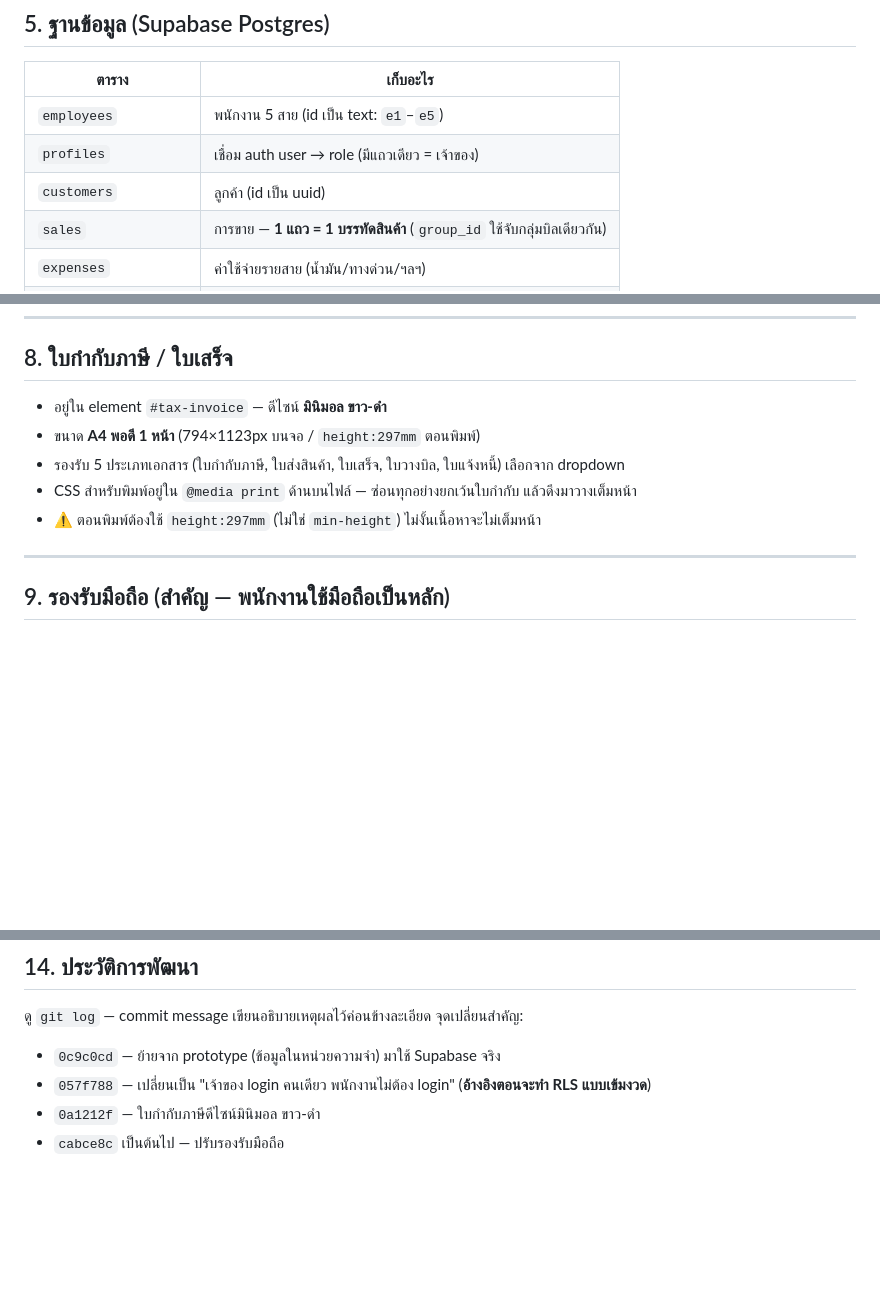
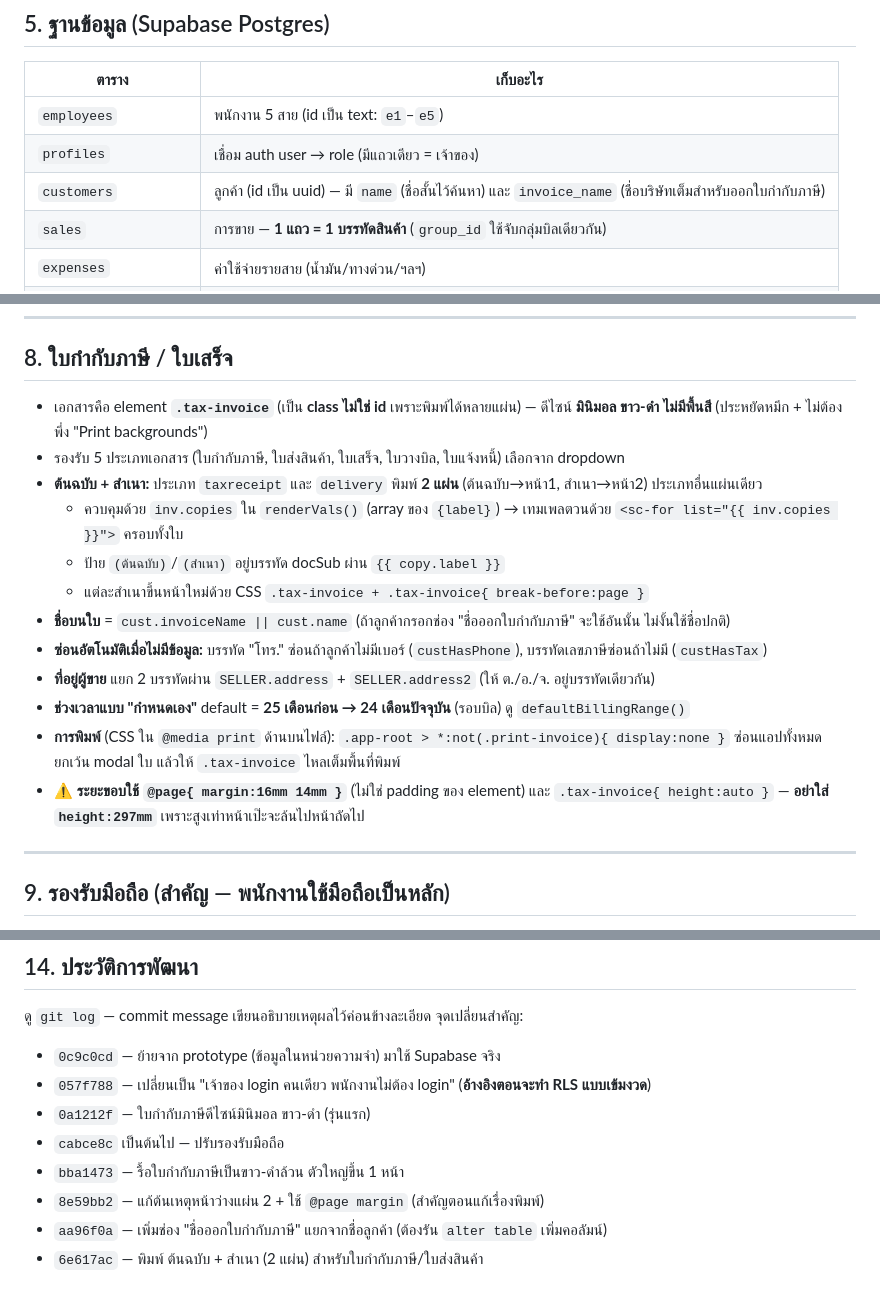
Before and after one commit to tentocean/Ocean-Drinking-water, a Markdown page: HANDOFF.md, 3 parts joined by grey strips. Rendered like a GitHub page; blank space fills up the shorter version.

Commit message:
Update HANDOFF.md for the invoice rework and printing system
Refresh the tax-invoice section (.tax-invoice class, black & white,
ต้นฉบับ+สำเนา two-page printing via inv.copies, invoice_name, hide-empty
phone/tax, @page-margin printing), note the invoice_name column and the
min-height:100vh print trap in the gotchas, and add the recent landmark
commits.

Co-Authored-By: Claude Opus 4.8 <noreply@anthropic.com>

```diff
--- a/HANDOFF.md
+++ b/HANDOFF.md
@@ -71,7 +71,7 @@ Supabase JS v2 โหลดจาก CDN (jsDelivr) ใน `<helmet>`
 |---|---|
 | `employees` | พนักงาน 5 สาย (id เป็น text: `e1`–`e5`) |
 | `profiles` | เชื่อม auth user → role (มีแถวเดียว = เจ้าของ) |
-| `customers` | ลูกค้า (id เป็น uuid) |
+| `customers` | ลูกค้า (id เป็น uuid) — มี `name` (ชื่อสั้นไว้ค้นหา) และ `invoice_name` (ชื่อบริษัทเต็มสำหรับออกใบกำกับภาษี) |
 | `sales` | การขาย — **1 แถว = 1 บรรทัดสินค้า** (`group_id` ใช้จับกลุ่มบิลเดียวกัน) |
 | `expenses` | ค่าใช้จ่ายรายสาย (น้ำมัน/ทางด่วน/ฯลฯ) |
 | `factory_expenses` | ต้นทุนโรงงาน (เจ้าของเท่านั้น) |
@@ -114,11 +114,18 @@ Schema ทั้งหมดอยู่ใน `supabase/schema.sql` — **ร
 
 ## 8. ใบกำกับภาษี / ใบเสร็จ
 
-- อยู่ใน element `#tax-invoice` — ดีไซน์ **มินิมอล ขาว-ดำ**
-- ขนาด **A4 พอดี 1 หน้า** (794×1123px บนจอ / `height:297mm` ตอนพิมพ์)
+- เอกสารคือ element **`.tax-invoice`** (เป็น **class ไม่ใช่ id** เพราะพิมพ์ได้หลายแผ่น) — ดีไซน์ **มินิมอล ขาว-ดำ ไม่มีพื้นสี** (ประหยัดหมึก + ไม่ต้องพึ่ง "Print backgrounds")
 - รองรับ 5 ประเภทเอกสาร (ใบกำกับภาษี, ใบส่งสินค้า, ใบเสร็จ, ใบวางบิล, ใบแจ้งหนี้) เลือกจาก dropdown
-- CSS สำหรับพิมพ์อยู่ใน `@media print` ด้านบนไฟล์ — ซ่อนทุกอย่างยกเว้นใบกำกับ แล้วดึงมาวางเต็มหน้า
-- ⚠️ ตอนพิมพ์ต้องใช้ `height:297mm` (ไม่ใช่ `min-height`) ไม่งั้นเนื้อหาจะไม่เต็มหน้า
+- **ต้นฉบับ + สำเนา:** ประเภท `taxreceipt` และ `delivery` พิมพ์ **2 แผ่น** (ต้นฉบับ→หน้า1, สำเนา→หน้า2) ประเภทอื่นแผ่นเดียว
+  - ควบคุมด้วย `inv.copies` ใน `renderVals()` (array ของ `{label}`) → เทมเพลตวนด้วย `<sc-for list="{{ inv.copies }}">` ครอบทั้งใบ
+  - ป้าย `(ต้นฉบับ)`/`(สำเนา)` อยู่บรรทัด docSub ผ่าน `{{ copy.label }}`
+  - แต่ละสำเนาขึ้นหน้าใหม่ด้วย CSS `.tax-invoice + .tax-invoice{ break-before:page }`
+- **ชื่อบนใบ** = `cust.invoiceName || cust.name` (ถ้าลูกค้ากรอกช่อง "ชื่อออกใบกำกับภาษี" จะใช้อันนั้น ไม่งั้นใช้ชื่อปกติ)
+- **ซ่อนอัตโนมัติเมื่อไม่มีข้อมูล:** บรรทัด "โทร." ซ่อนถ้าลูกค้าไม่มีเบอร์ (`custHasPhone`), บรรทัดเลขภาษีซ่อนถ้าไม่มี (`custHasTax`)
+- **ที่อยู่ผู้ขาย** แยก 2 บรรทัดผ่าน `SELLER.address` + `SELLER.address2` (ให้ ต./อ./จ. อยู่บรรทัดเดียวกัน)
+- **ช่วงเวลาแบบ "กำหนดเอง"** default = **25 เดือนก่อน → 24 เดือนปัจจุบัน** (รอบบิล) ดู `defaultBillingRange()`
+- **การพิมพ์** (CSS ใน `@media print` ด้านบนไฟล์): `.app-root > *:not(.print-invoice){ display:none }` ซ่อนแอปทั้งหมดยกเว้น modal ใบ แล้วให้ `.tax-invoice` ไหลเต็มพื้นที่พิมพ์
+- ⚠️ **ระยะขอบใช้ `@page{ margin:16mm 14mm }`** (ไม่ใช่ padding ของ element) และ `.tax-invoice{ height:auto }` — **อย่าใส่ `height:297mm`** เพราะสูงเท่าหน้าเป๊ะจะล้นไปหน้าถัดไป
 
 ---
 
@@ -188,5 +197,9 @@ git push
 จุดเปลี่ยนสำคัญ:
 - `0c9c0cd` — ย้ายจาก prototype (ข้อมูลในหน่วยความจำ) มาใช้ Supabase จริง
 - `057f788` — เปลี่ยนเป็น "เจ้าของ login คนเดียว พนักงานไม่ต้อง login" (**อ้างอิงตอนจะทำ RLS แบบเข้มงวด**)
-- `0a1212f` — ใบกำกับภาษีดีไซน์มินิมอล ขาว-ดำ
+- `0a1212f` — ใบกำกับภาษีดีไซน์มินิมอล ขาว-ดำ (รุ่นแรก)
 - `cabce8c` เป็นต้นไป — ปรับรองรับมือถือ
+- `bba1473` — รื้อใบกำกับภาษีเป็นขาว-ดำล้วน ตัวใหญ่ขึ้น 1 หน้า
+- `8e59bb2` — แก้ต้นเหตุหน้าว่างแผ่น 2 + ใช้ `@page margin` (สำคัญตอนแก้เรื่องพิมพ์)
+- `aa96f0a` — เพิ่มช่อง "ชื่อออกใบกำกับภาษี" แยกจากชื่อลูกค้า (ต้องรัน `alter table` เพิ่มคอลัมน์)
+- `6e617ac` — พิมพ์ ต้นฉบับ + สำเนา (2 แผ่น) สำหรับใบกำกับภาษี/ใบส่งสินค้า
```
Also changed, not shown: other parts of HANDOFF.md (+2 -0 lines).
